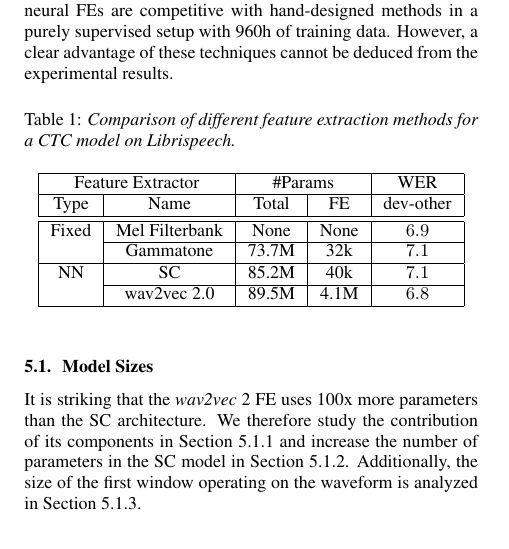
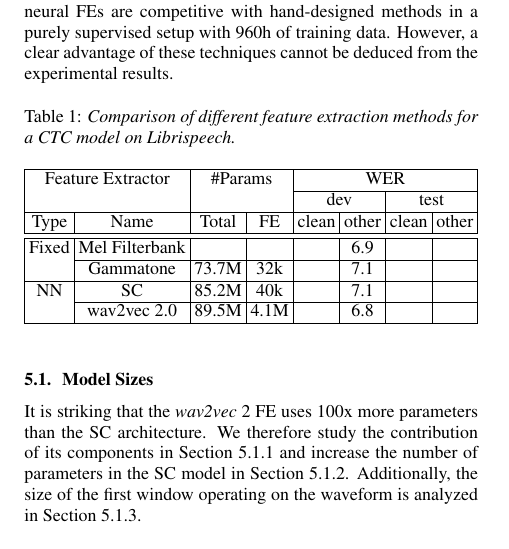
Before and after one commit to vieting/2023_interspeech_features, a LaTeX paper (main.tex, which reads tables/features_general.tex): part of one column of page 2 of 4, cut so that both start at the same text. Compiled offline with pdfLaTeX.

Commit message:
general table: WERs for all subsets template

```diff
--- a/main.tex
+++ b/main.tex
@@ -16,6 +16,8 @@
 \usepackage{siunitx}
 \usepackage{url}
 \usepackage{xcolor}
+
+\setlength{\tabcolsep}{2pt} % Default value: 6pt
 
 \input{acronyms}
 \input{commands}
--- a/tables/features_general.tex
+++ b/tables/features_general.tex
@@ -4,14 +4,15 @@
 \centering
 \caption{Comparison of different feature extraction methods for a CTC model on Librispeech.}
 \label{table:features_general}
-\begin{tabular}{|c|c|c|c|S|}
+\begin{tabular}{|c|c|c|c|c|c|c|c|}
 \hline
-\multicolumn{2}{|c|}{Feature Extractor} & \multicolumn{2}{c|}{\#Params} &       {WER} \\\hline
-                                   Type &           Name &                         Total &   FE & {dev-other} \\\hline\hline
-                                  Fixed & Mel Filterbank &                          None & None &         6.9 \\\cline{2-5}
-                                        &      Gammatone &                         73.7M &  32k &         7.1 \\\hline
-                                     NN &             SC &                         85.2M &  40k &         7.1 \\\cline{2-5}
-                                        &    wav2vec 2.0 &                         89.5M & 4.1M &         6.8 \\
+\multicolumn{2}{|c|}{Feature Extractor} & \multicolumn{2}{c|}{\#Params} & \multicolumn{4}{c|}{{WER}} \\\cline{5-8}
+                 \multicolumn{2}{|c|}{} &         \multicolumn{2}{c|}{} & \multicolumn{2}{c|}{{dev}} & \multicolumn{2}{c|}{{test}} \\\hline
+                                   Type &           Name &                         Total &   FE &                    {clean} & other &                     {clean} & other \\\hline\hline
+                                  Fixed & Mel Filterbank &                               &      &                            &   6.9 &                             &       \\\cline{2-8}
+                                        &      Gammatone &                         73.7M &  32k &                            &   7.1 &                             &       \\\hline
+                                     NN &             SC &                         85.2M &  40k &                            &   7.1 &                             &       \\\cline{2-8}
+                                        &    wav2vec 2.0 &                         89.5M & 4.1M &                            &   6.8 &                             &       \\
 \hline
 \end{tabular}
 
```
Also changed, not shown: 2 other files.
